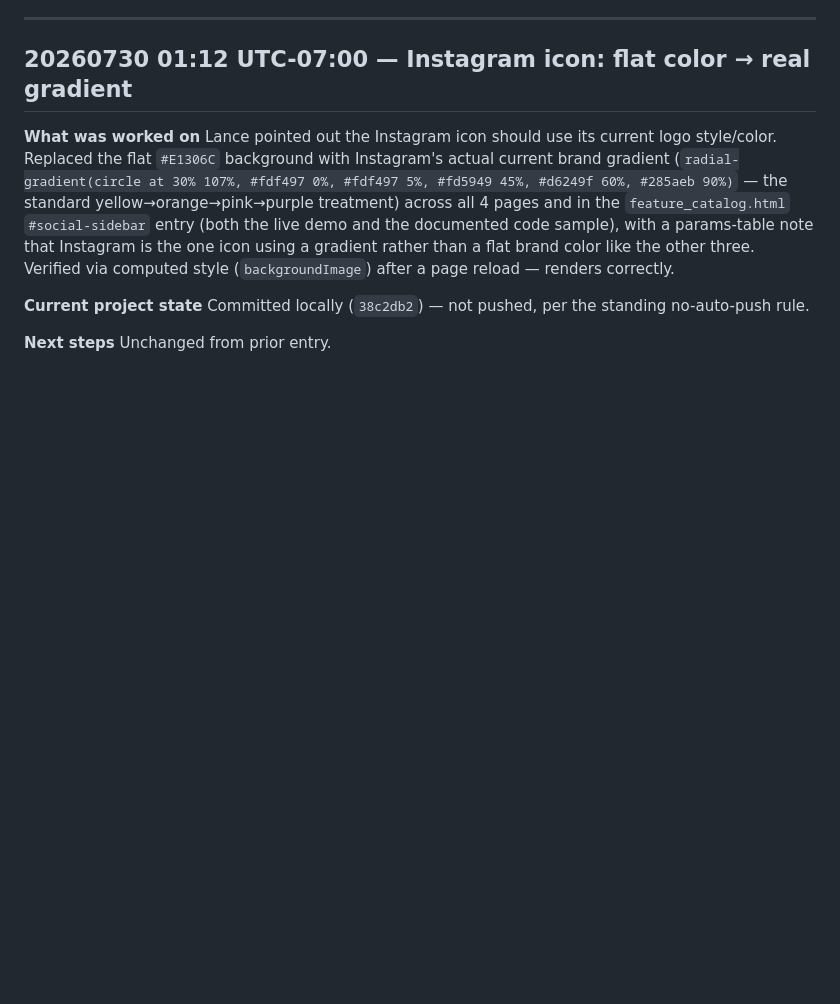
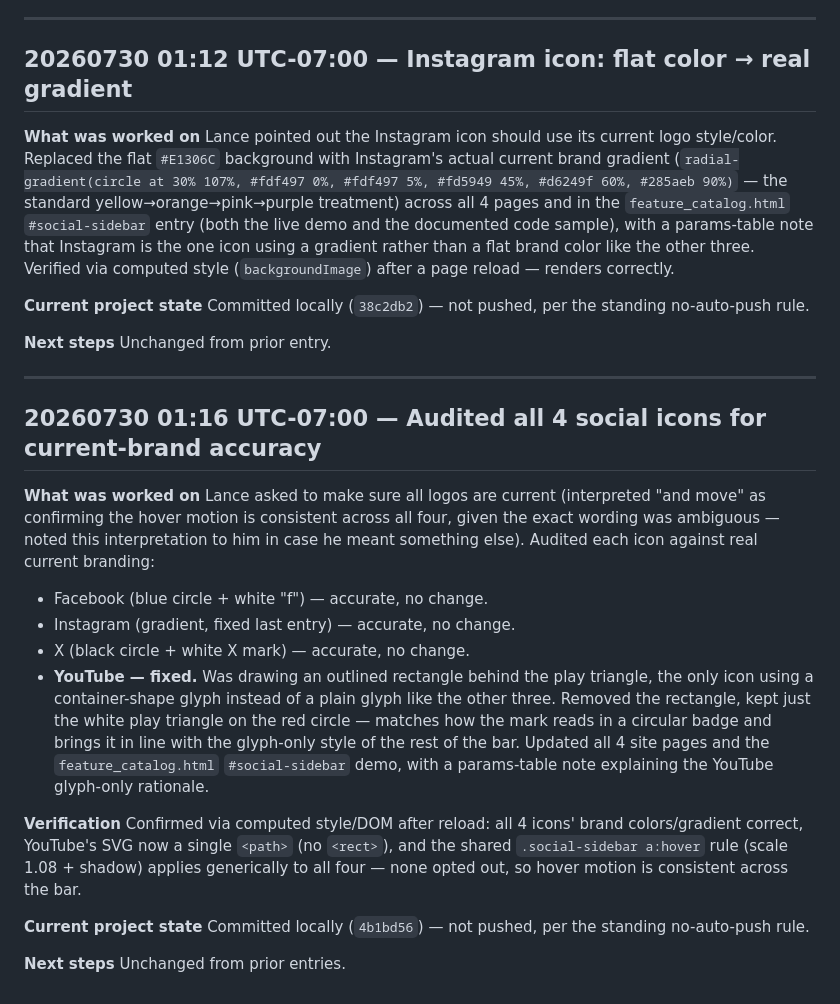
Before and after one commit to lancewagner123/all-out-global, a Markdown page: field_journal.md, the part around the change. GitHub-like rendering; blank space fills up the shorter version.

Commit message:
Log YouTube icon fix and current-brand audit in field journal
Co-Authored-By: Claude Sonnet 5 <noreply@anthropic.com>

```diff
--- a/field_journal.md
+++ b/field_journal.md
@@ -394,3 +394,34 @@ Committed locally (`38c2db2`) — not pushed, per the standing no-auto-push rule
 
 **Next steps**
 Unchanged from prior entry.
+
+---
+
+## 20260730 01:16 UTC-07:00 — Audited all 4 social icons for current-brand accuracy
+
+**What was worked on**
+Lance asked to make sure all logos are current (interpreted "and move" as confirming the hover
+motion is consistent across all four, given the exact wording was ambiguous — noted this
+interpretation to him in case he meant something else). Audited each icon against real current
+branding:
+- Facebook (blue circle + white "f") — accurate, no change.
+- Instagram (gradient, fixed last entry) — accurate, no change.
+- X (black circle + white X mark) — accurate, no change.
+- **YouTube — fixed.** Was drawing an outlined rectangle behind the play triangle, the only icon
+  using a container-shape glyph instead of a plain glyph like the other three. Removed the
+  rectangle, kept just the white play triangle on the red circle — matches how the mark reads
+  in a circular badge and brings it in line with the glyph-only style of the rest of the bar.
+Updated all 4 site pages and the `feature_catalog.html` `#social-sidebar` demo, with a
+params-table note explaining the YouTube glyph-only rationale.
+
+**Verification**
+Confirmed via computed style/DOM after reload: all 4 icons' brand colors/gradient correct,
+YouTube's SVG now a single `<path>` (no `<rect>`), and the shared `.social-sidebar a:hover` rule
+(scale 1.08 + shadow) applies generically to all four — none opted out, so hover motion is
+consistent across the bar.
+
+**Current project state**
+Committed locally (`4b1bd56`) — not pushed, per the standing no-auto-push rule.
+
+**Next steps**
+Unchanged from prior entries.
```
